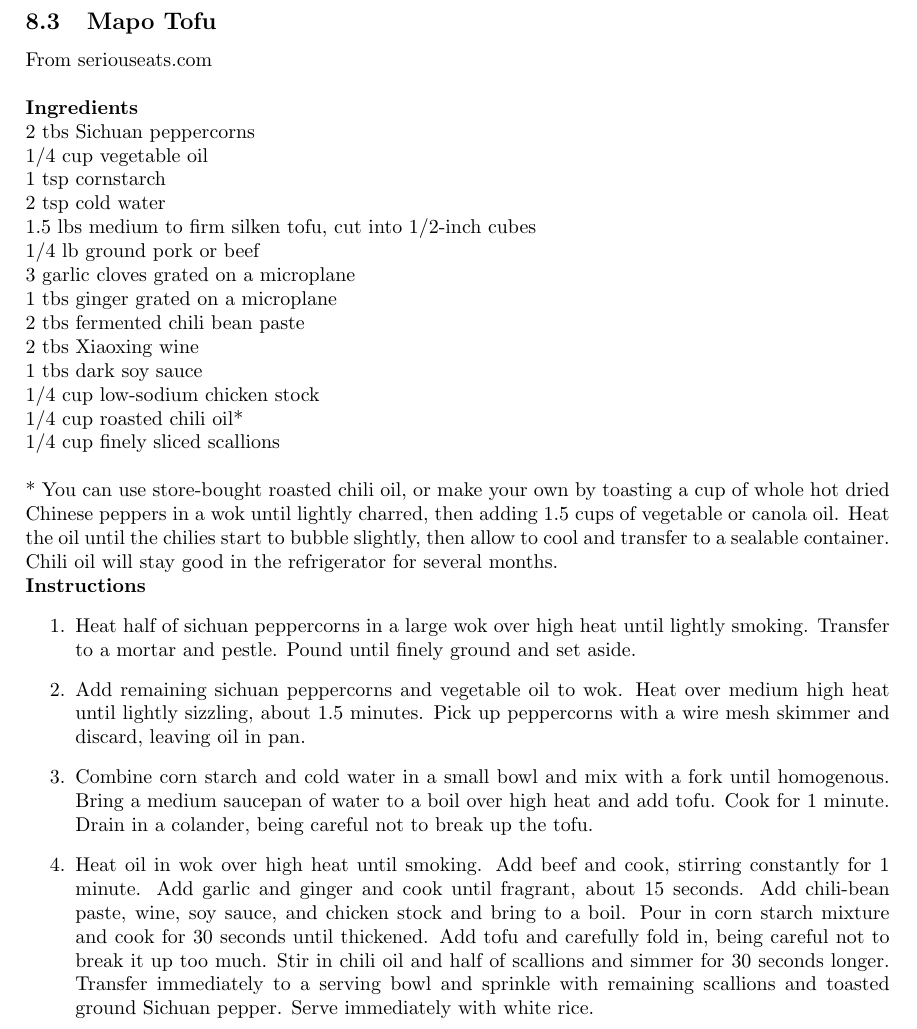
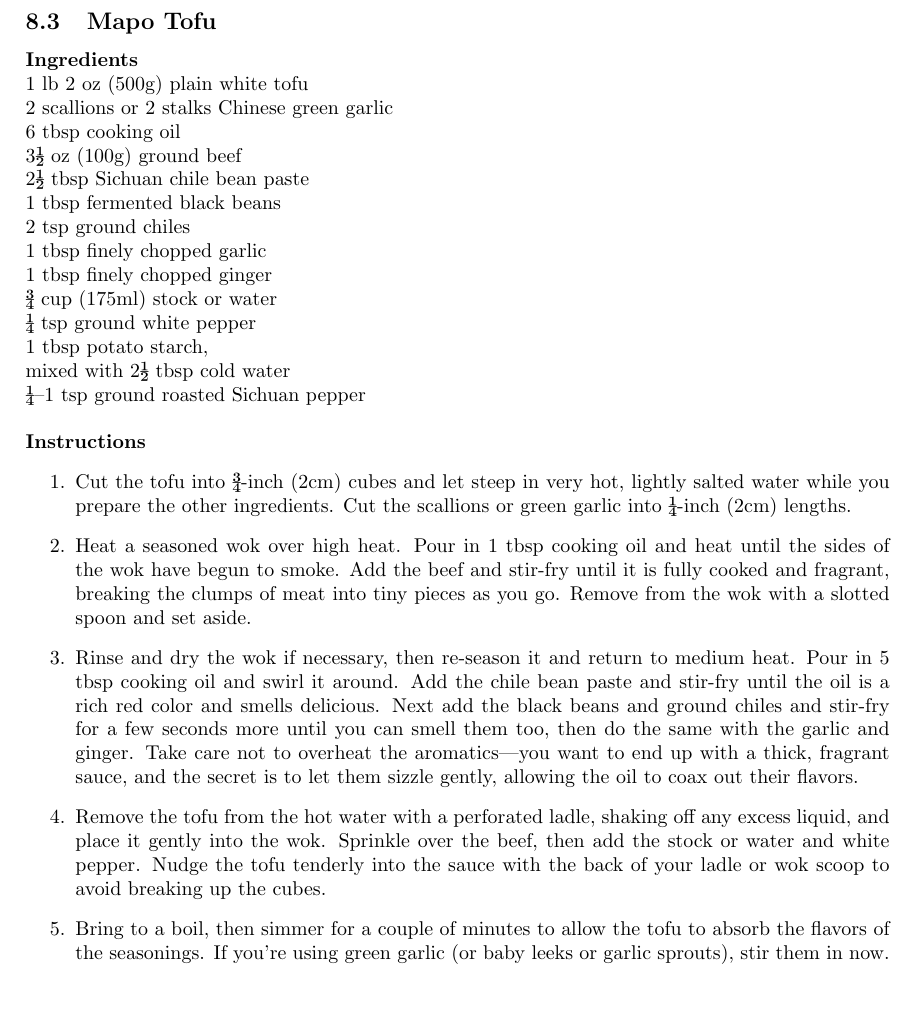
Before and after one commit to spectorp/recipes, a LaTeX document (perry_recipes.tex): part of page 64 of 89, cut so that both start at the same text, the shorter picture padded with empty space. Compiled offline with pdfLaTeX.

Commit message:
Update Mapo Tofu recipe

```diff
--- a/perry_recipes.tex
+++ b/perry_recipes.tex
@@ -1528,32 +1528,34 @@ Kimchi (optional)\\
 
 \pagebreak
 \subsection{Mapo Tofu}
-From seriouseats.com\\
-
-{\bf Ingredients}\\
-2 tbs Sichuan peppercorns\\
-1/4 cup vegetable oil\\
-1 tsp cornstarch\\
-2 tsp cold water\\
-1.5 lbs medium to firm silken tofu, cut into 1/2-inch cubes\\
-1/4 lb ground pork or beef\\
-3 garlic cloves grated on a microplane\\
-1 tbs ginger grated on a microplane\\
-2 tbs fermented chili bean paste\\
-2 tbs Xiaoxing wine\\
-1 tbs dark soy sauce\\
-1/4 cup low-sodium chicken stock\\
-1/4 cup roasted chili oil*\\
-1/4 cup finely sliced scallions\\
-
-* You can use store-bought roasted chili oil, or make your own by toasting a cup of whole hot dried Chinese peppers in a wok until lightly charred, then adding 1.5 cups of vegetable or canola oil. Heat the oil until the chilies start to bubble slightly, then allow to cool and transfer to a sealable container. Chili oil will stay good in the refrigerator for several months.
-
-{\bf Instructions}
-\begin{enumerate}
-\item Heat half of sichuan peppercorns in a large wok over high heat until lightly smoking. Transfer to a mortar and pestle. Pound until finely ground and set aside.
-\item Add remaining sichuan peppercorns and vegetable oil to wok. Heat over medium high heat until lightly sizzling, about 1.5 minutes. Pick up peppercorns with a wire mesh skimmer and discard, leaving oil in pan.
-\item Combine corn starch and cold water in a small bowl and mix with a fork until homogenous. Bring a medium saucepan of water to a boil over high heat and add tofu. Cook for 1 minute. Drain in a colander, being careful not to break up the tofu.
-\item Heat oil in wok over high heat until smoking. Add beef and cook, stirring constantly for 1 minute. Add garlic and ginger and cook until fragrant, about 15 seconds. Add chili-bean paste, wine, soy sauce, and chicken stock and bring to a boil. Pour in corn starch mixture and cook for 30 seconds until thickened. Add tofu and carefully fold in, being careful not to break it up too much. Stir in chili oil and half of scallions and simmer for 30 seconds longer. Transfer immediately to a serving bowl and sprinkle with remaining scallions and toasted ground Sichuan pepper. Serve immediately with white rice.
+
+{\bf Ingredients}\\
+1 lb 2 oz (500g) plain white tofu\\
+2 scallions or 2 stalks Chinese green garlic\\
+6 tbsp cooking oil\\
+3½ oz (100g) ground beef\\
+2½ tbsp Sichuan chile bean paste\\
+1 tbsp fermented black beans\\
+2 tsp ground chiles\\
+1 tbsp finely chopped garlic\\
+1 tbsp finely chopped ginger\\
+¾ cup (175ml) stock or water\\
+¼ tsp ground white pepper\\
+1 tbsp potato starch,\\
+\quad mixed with 2½ tbsp cold water\\
+¼–1 tsp ground roasted Sichuan pepper\\
+
+{\bf Instructions}
+\begin{enumerate}
+\item Cut the tofu into ¾-inch (2cm) cubes and let steep in very hot, lightly salted water while you prepare the other ingredients. Cut the scallions or green garlic into ¼-inch (2cm) lengths.
+
+\item Heat a seasoned wok over high heat. Pour in 1 tbsp cooking oil and heat until the sides of the wok have begun to smoke. Add the beef and stir-fry until it is fully cooked and fragrant, breaking the clumps of meat into tiny pieces as you go. Remove from the wok with a slotted spoon and set aside.
+
+\item Rinse and dry the wok if necessary, then re-season it and return to medium heat. Pour in 5 tbsp cooking oil and swirl it around. Add the chile bean paste and stir-fry until the oil is a rich red color and smells delicious. Next add the black beans and ground chiles and stir-fry for a few seconds more until you can smell them too, then do the same with the garlic and ginger. Take care not to overheat the aromatics—you want to end up with a thick, fragrant sauce, and the secret is to let them sizzle gently, allowing the oil to coax out their flavors.
+
+\item Remove the tofu from the hot water with a perforated ladle, shaking off any excess liquid, and place it gently into the wok. Sprinkle over the beef, then add the stock or water and white pepper. Nudge the tofu tenderly into the sauce with the back of your ladle or wok scoop to avoid breaking up the cubes.
+
+\item Bring to a boil, then simmer for a couple of minutes to allow the tofu to absorb the flavors of the seasonings. If you're using green garlic (or baby leeks or garlic sprouts), stir them in now.
 \end{enumerate}
 
 \pagebreak
```
Also changed, not shown: perry_recipes.pdf, perry_recipes.tex (4 more changed lines), 1 other file.
